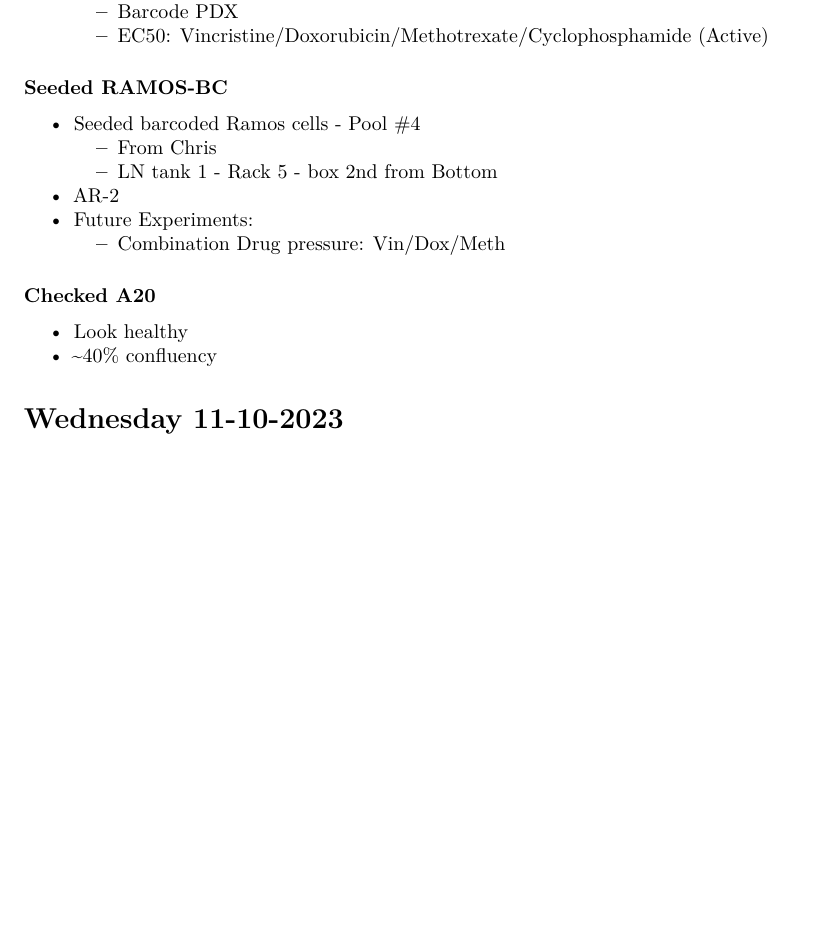
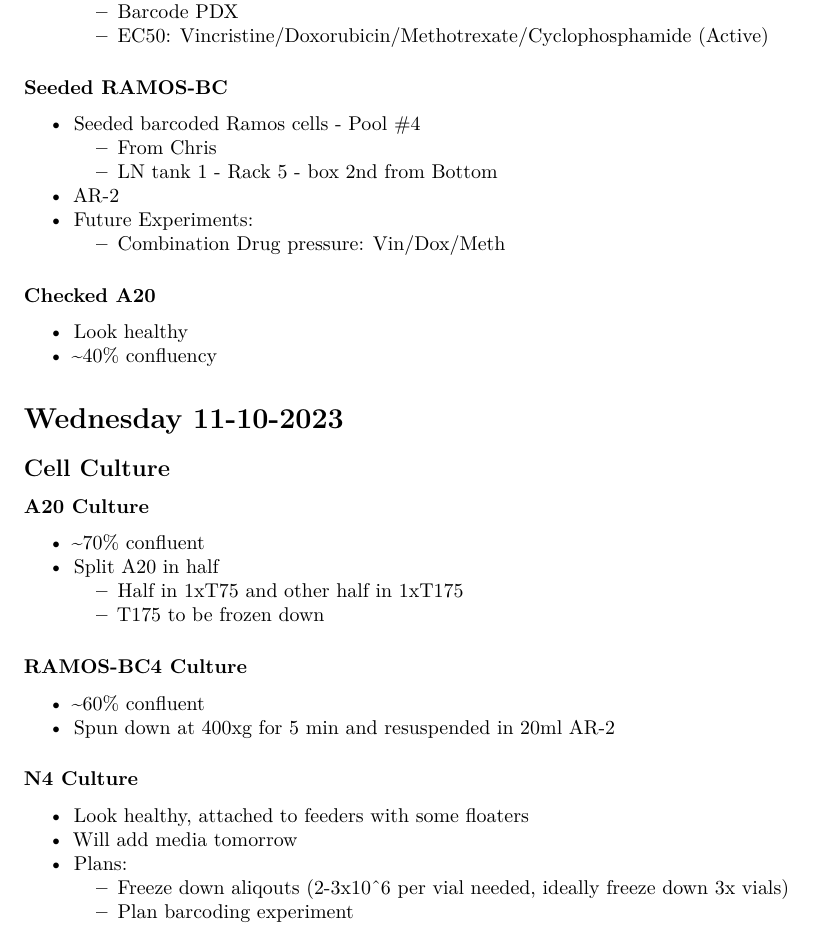
Before and after one commit to Kalloom6/Lab-Notebook, an R Markdown document (Lab_Notebook.Rmd): part of page 19 of 19, cut so that both start at the same text, the shorter picture padded with empty space. Rendered offline with R 4.5, knitr and Pandoc, then LaTeX, with nearby package versions; some code elsewhere in the file could not run offline.

Commit message:
Lab Notebook Updates

```diff
--- a/Lab_Notebook.Rmd
+++ b/Lab_Notebook.Rmd
@@ -1066,3 +1066,21 @@ dilution_table %>% dplyr::mutate_if(is.numeric, funs(as.character(signif(., 3)))
 - ~40% confluency
 
 # Wednesday 11-10-2023
+
+## Cell Culture
+### A20 Culture
+- ~70% confluent
+- Split A20 in half
+  * Half in 1xT75 and other half in 1xT175
+  * T175 to be frozen down
+
+### RAMOS-BC4 Culture
+- ~60% confluent
+- Spun down at 400xg for 5 min and resuspended in 20ml AR-2
+
+### N4 Culture
+- Look healthy, attached to feeders with some floaters
+- Will add media tomorrow
+- Plans:
+  * Freeze down aliqouts (2-3x10^6 per vial needed, ideally freeze down 3x vials)
+  * Plan barcoding experiment
```
Also changed, not shown: Lab_Notebook.pdf, 2 other files.
